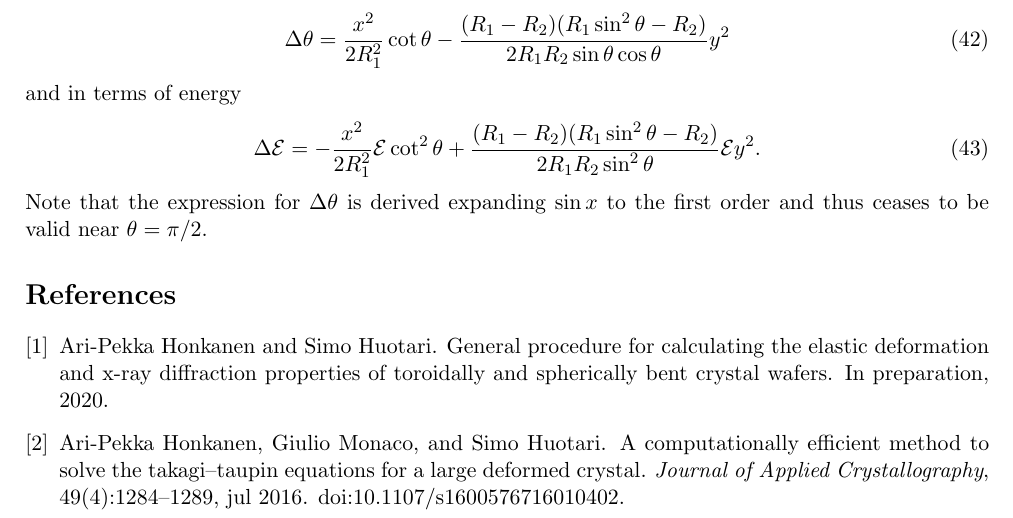
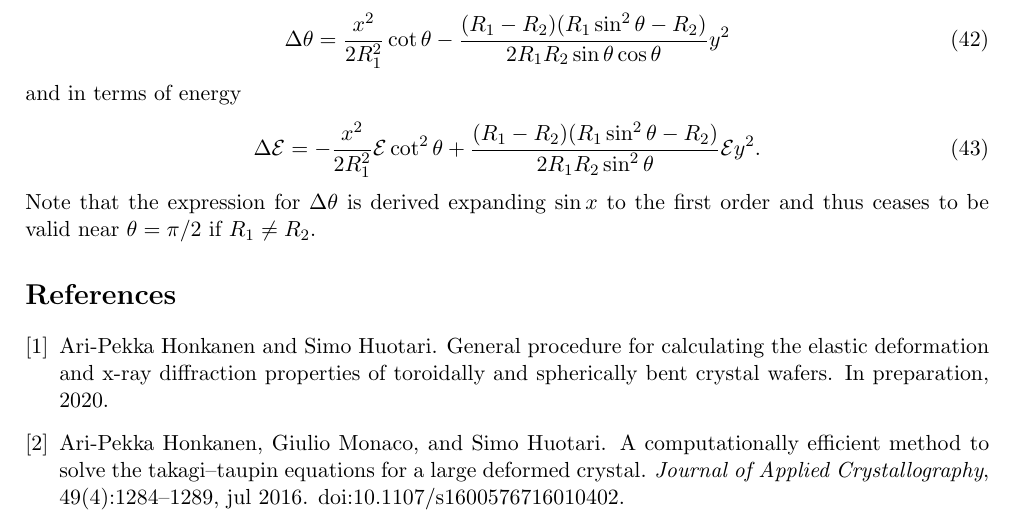
Before and after one commit to aripekka/tbcalc, a LaTeX document (docs/documentation.tex): part of page 5 of 5, cut so that both start at the same text. Compiled offline with pdfLaTeX.

Commit message:
Added a small detail regarding the validity of the presented expression

```diff
--- a/docs/documentation.tex
+++ b/docs/documentation.tex
@@ -205,7 +205,7 @@ and in terms of energy
 \Delta \mathcal{E} = -\frac{x^2}{2 R_1^2} \mathcal{E} \cot^2 \theta
 + \frac{(R_1 -R_2)(R_1 \sin^2 \theta - R_2)}{2 R_1 R_2 \sin^2 \theta} \mathcal{E}  y^2.
 \end{equation}
-Note that the expression for $\Delta \theta$ is derived expanding $\sin x$ to the first order and thus ceases to be valid near $\theta = \pi/2$.
+Note that the expression for $\Delta \theta$ is derived expanding $\sin x$ to the first order and thus ceases to be valid near $\theta = \pi/2$ if $R_1 \neq R_2$.
 
 
 
```
Also changed, not shown: docs/documentation.pdf.
